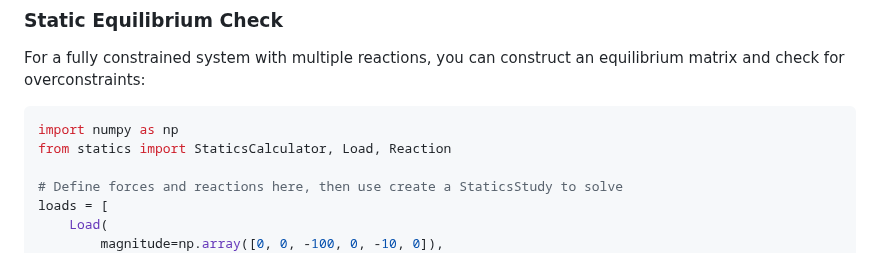
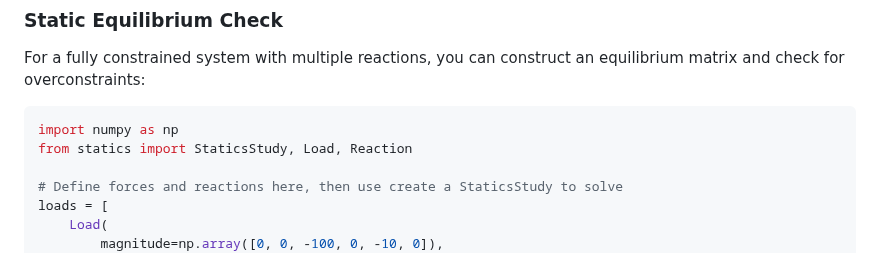
Before and after one commit to davidson-engineering/engineering-mechanics, a Markdown page: README.md, the part around the change. GitHub-like rendering.

Commit message:
corrected example imports

````diff
--- a/README.md
+++ b/README.md
@@ -36,7 +36,7 @@ For a fully constrained system with multiple reactions, you can construct an equ
 
 ```python
 import numpy as np
-from statics import StaticsCalculator, Load, Reaction
+from statics import StaticsStudy, Load, Reaction
 
 # Define forces and reactions here, then use create a StaticsStudy to solve
 loads = [
````
